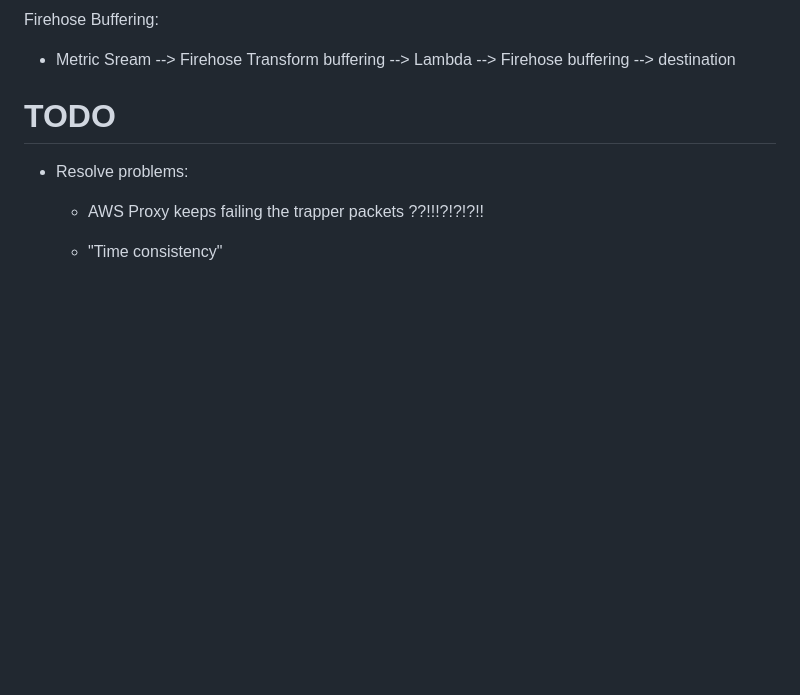
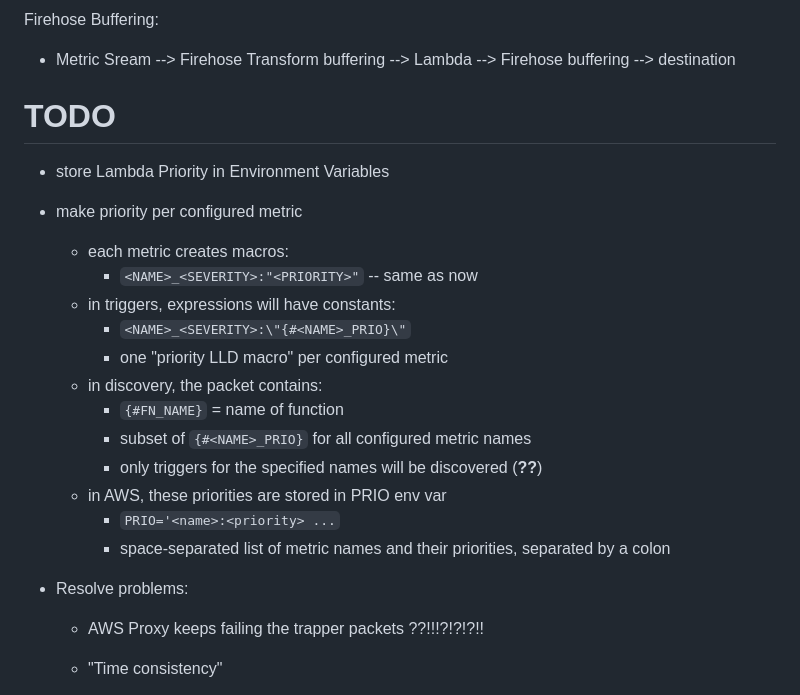
Before and after one commit to JustScrub/aws_lambda_zabbix_mon, a Markdown page: README.md, the part around the change. GitHub-like rendering; blank space fills up the shorter version.

```diff
--- a/README.md
+++ b/README.md
@@ -11,6 +11,22 @@ Firehose Buffering:
 
 
 # TODO
+
+ - store Lambda Priority in Environment Variables
+ - make priority per configured metric
+    - each metric creates macros:
+        - `<NAME>_<SEVERITY>:"<PRIORITY>"` -- same as now
+    - in triggers, expressions will have constants:
+        - `<NAME>_<SEVERITY>:\"{#<NAME>_PRIO}\"`
+        - one "priority LLD macro" per configured metric
+    - in discovery, the packet contains:
+        - `{#FN_NAME}` = name of function
+        - subset of `{#<NAME>_PRIO}` for all configured metric names
+        - only triggers for the specified names will be discovered (**??**)
+    - in AWS, these priorities are stored in PRIO env var
+        - `PRIO='<name>:<priority> ...`
+        - space-separated list of metric names and their priorities, separated by a colon
+
  - Resolve problems:
     - AWS Proxy keeps failing the trapper packets ??!!!?!?!?!!
     - "Time consistency"
```
Also changed, not shown: RTFD/DOC.md (+10 -1 lines).
